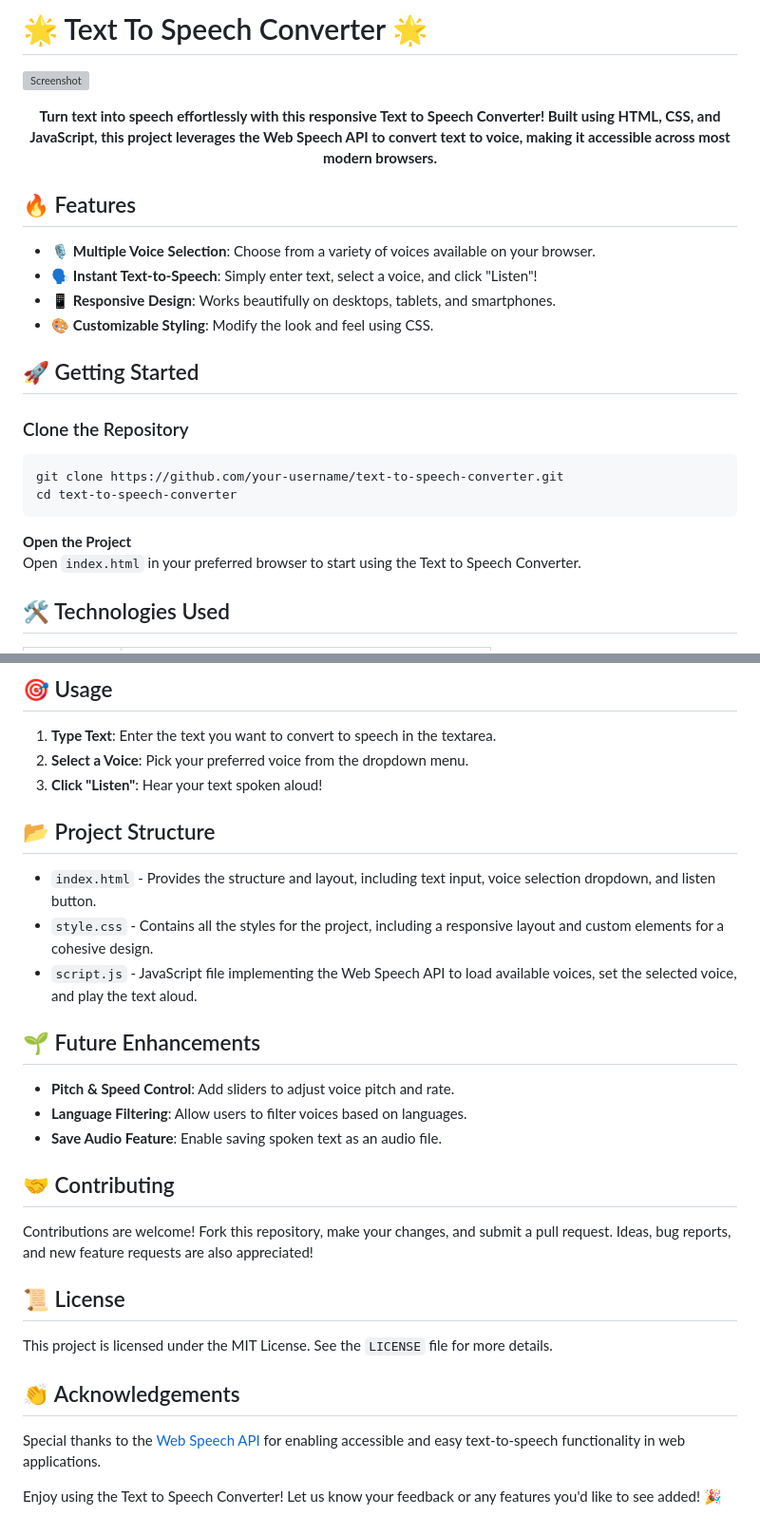
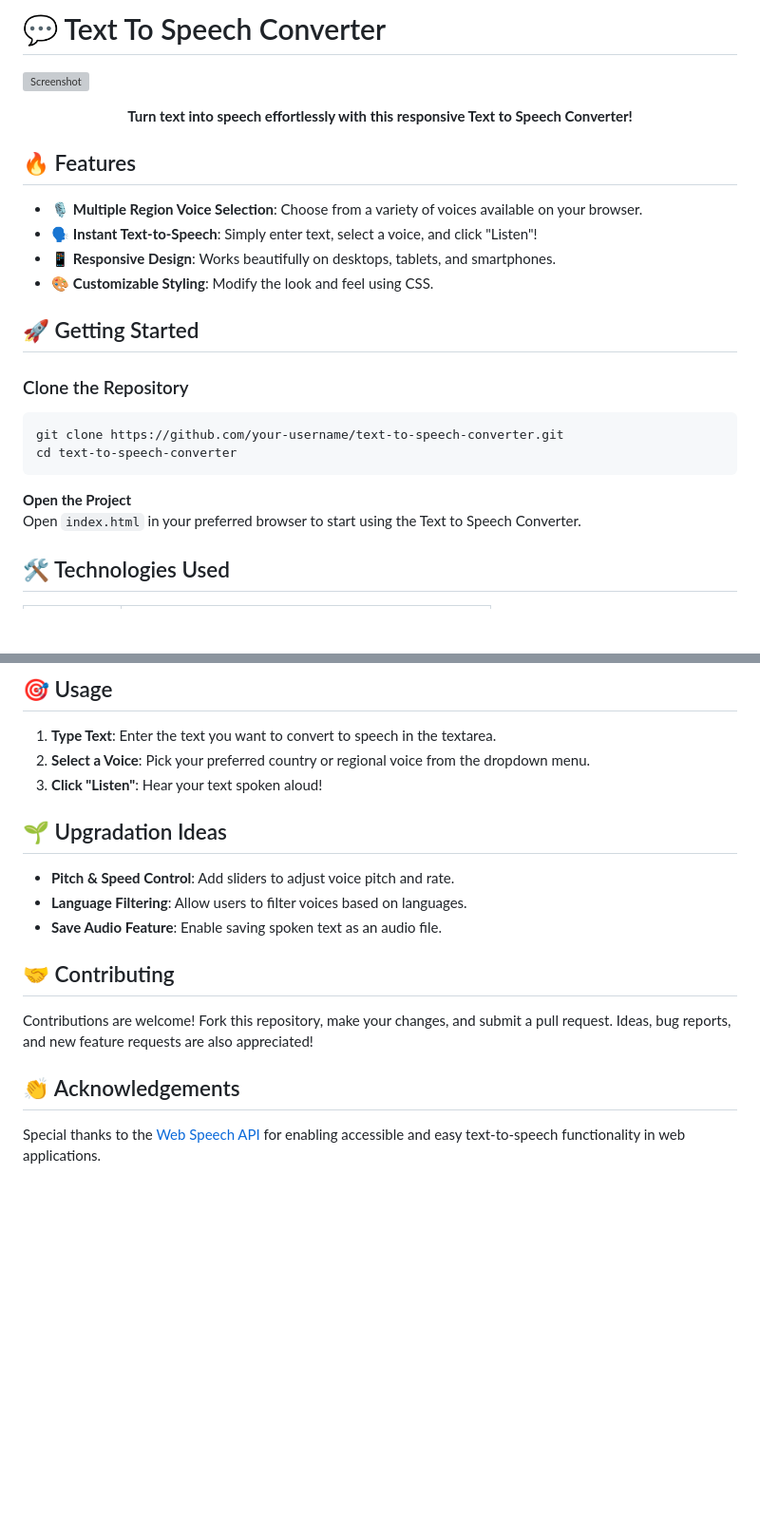
Before and after one commit to LikhithSP/texttospeech, a Markdown page: README.md, 2 parts joined by grey strips. Shown: that part at 95% size. Drawn GitHub-style; blank space fills up the shorter version; grey boxes are pictures that could not be loaded.

```diff
--- a/README.md
+++ b/README.md
@@ -1,2 +1,2 @@
-#  🌟 Text To Speech Converter 🌟
+#   💬 Text To Speech Converter
 
@@ -4,10 +4,10 @@
 
-<p align="center"><strong>Turn text into speech effortlessly with this responsive Text to Speech Converter! Built using HTML, CSS, and JavaScript, this project leverages the Web Speech API to convert text to voice, making it accessible across most modern browsers.</strong></p>
+<p align="center"><strong>Turn text into speech effortlessly with this responsive Text to Speech Converter!</strong></p>
 
   <section>
             <h2>🔥 Features</h2>
             <ul>
-                <li>🎙 <strong>Multiple Voice Selection</strong>: Choose from a variety of voices available on your browser.</li>
+                <li>🎙 <strong>Multiple Region Voice Selection</strong>: Choose from a variety of voices available on your browser.</li>
                 <li>🗣 <strong>Instant Text-to-Speech</strong>: Simply enter text, select a voice, and click "Listen"!</li>
                 <li>📱 <strong>Responsive Design</strong>: Works beautifully on desktops, tablets, and smartphones.</li>
                 <li>🎨 <strong>Customizable Styling</strong>: Modify the look and feel using CSS.</li>
@@ -21,6 +21,7 @@
 cd text-to-speech-converter</code></pre>
             <p><strong>Open the Project</strong><br>Open <code>index.html</code> in your preferred browser to start using the Text to Speech Converter.</p>
         </section>
+
 
   <section>
             <h2>🛠️ Technologies Used</h2>
@@ -56,22 +50,14 @@ cd text-to-speech-converter</code></pre>
             <h2>🎯 Usage</h2>
             <ol>
                 <li><strong>Type Text</strong>: Enter the text you want to convert to speech in the textarea.</li>
-                <li><strong>Select a Voice</strong>: Pick your preferred voice from the dropdown menu.</li>
+                <li><strong>Select a Voice</strong>: Pick your preferred country or regional voice from the dropdown menu.</li>
                 <li><strong>Click "Listen"</strong>: Hear your text spoken aloud!</li>
             </ol>
         </section>
 
-  <section>
-            <h2>📂 Project Structure</h2>
-            <ul>
-                <li><code>index.html</code> - Provides the structure and layout, including text input, voice selection dropdown, and listen button.</li>
-                <li><code>style.css</code> - Contains all the styles for the project, including a responsive layout and custom elements for a cohesive design.</li>
-                <li><code>script.js</code> - JavaScript file implementing the Web Speech API to load available voices, set the selected voice, and play the text aloud.</li>
-            </ul>
-        </section>
 
   <section>
-            <h2>🌱 Future Enhancements</h2>
+            <h2>🌱 Upgradation Ideas </h2>
             <ul>
                 <li><strong>Pitch & Speed Control</strong>: Add sliders to adjust voice pitch and rate.</li>
                 <li><strong>Language Filtering</strong>: Allow users to filter voices based on languages.</li>
@@ -84,17 +70,8 @@ cd text-to-speech-converter</code></pre>
             <p>Contributions are welcome! Fork this repository, make your changes, and submit a pull request. Ideas, bug reports, and new feature requests are also appreciated!</p>
         </section>
 
-  <section>
-            <h2>📜 License</h2>
-            <p>This project is licensed under the MIT License. See the <code>LICENSE</code> file for more details.</p>
-        </section>
 
   <section>
             <h2>👏 Acknowledgements</h2>
             <p>Special thanks to the <a href="https://developer.mozilla.org/en-US/docs/Web/API/Web_Speech_API">Web Speech API</a> for enabling accessible and easy text-to-speech functionality in web applications.</p>
         </section>
-
-  <footer>
-            <p>Enjoy using the Text to Speech Converter! Let us know your feedback or any features you'd like to see added! 🎉</p>
-        </footer>
-    </div>
```
Also changed, not shown: other parts of README.md (+1 -8 lines).
